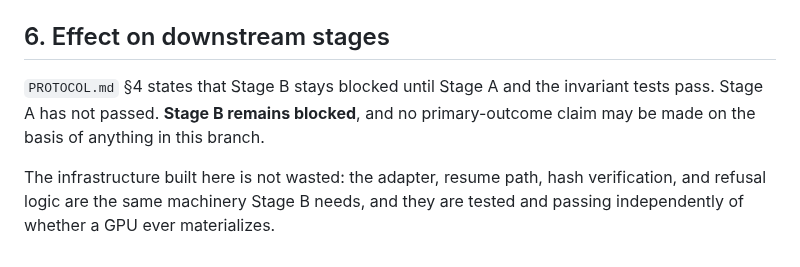
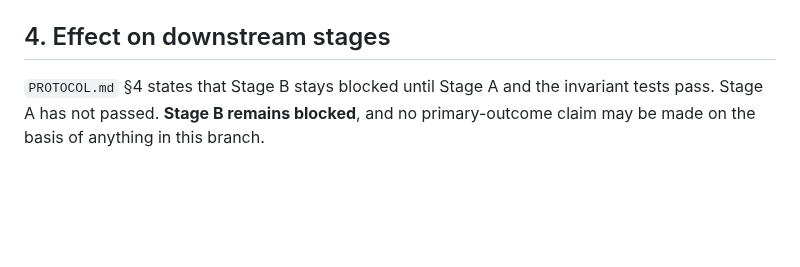
Before and after one commit to guptaneil1/algoverse-summer-26, a Markdown page: docs/positive_control/failure_report.md, the part around one of its changes. Drawn GitHub-style; blank space fills up the shorter version.

```diff
--- a/docs/positive_control/failure_report.md
+++ b/docs/positive_control/failure_report.md
@@ -128,12 +85,8 @@ unresolved identifiers, `16` arm run failed, `17` hash mismatch.
    or replace this document's classification on a scientific failure. Preserve this
    document either way — `FAILURE_LOG.md` is append-only.
 
-## 6. Effect on downstream stages
+## 4. Effect on downstream stages
 
 `PROTOCOL.md` §4 states that Stage B stays blocked until Stage A and the invariant tests
 pass. Stage A has not passed. **Stage B remains blocked**, and no primary-outcome claim
 may be made on the basis of anything in this branch.
-
-The infrastructure built here is not wasted: the adapter, resume path, hash verification,
-and refusal logic are the same machinery Stage B needs, and they are tested and passing
-independently of whether a GPU ever materializes.
```
Also changed, not shown: other parts of docs/positive_control/failure_report.md (+1 -44 lines).
